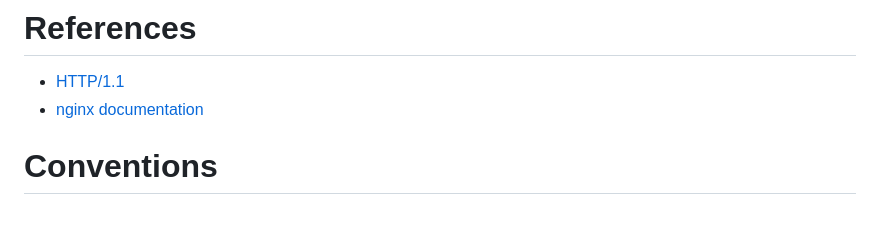
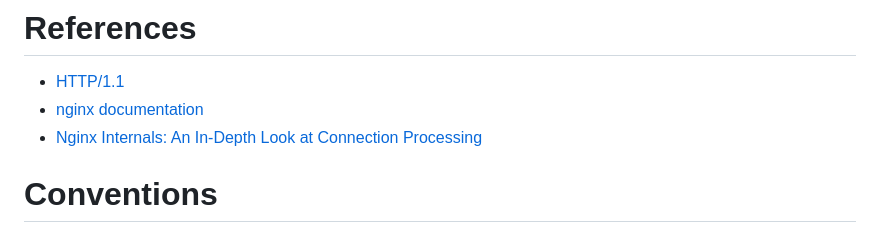
Before and after one commit to rkwhrcjsaud/webserv, a Markdown page: README.md, the part around the change. GitHub-like rendering.

```diff
--- a/README.md
+++ b/README.md
@@ -46,6 +46,7 @@ be saved.
 
 * [HTTP/1.1](https://datatracker.ietf.org/doc/html/rfc2616)
 * [nginx documentation](https://nginx.org/en/docs/)
+* [Nginx Internals: An In-Depth Look at Connection Processing](https://codedamn.com/news/backend/nginx-connection-processing)
 
 # Conventions
 
```
